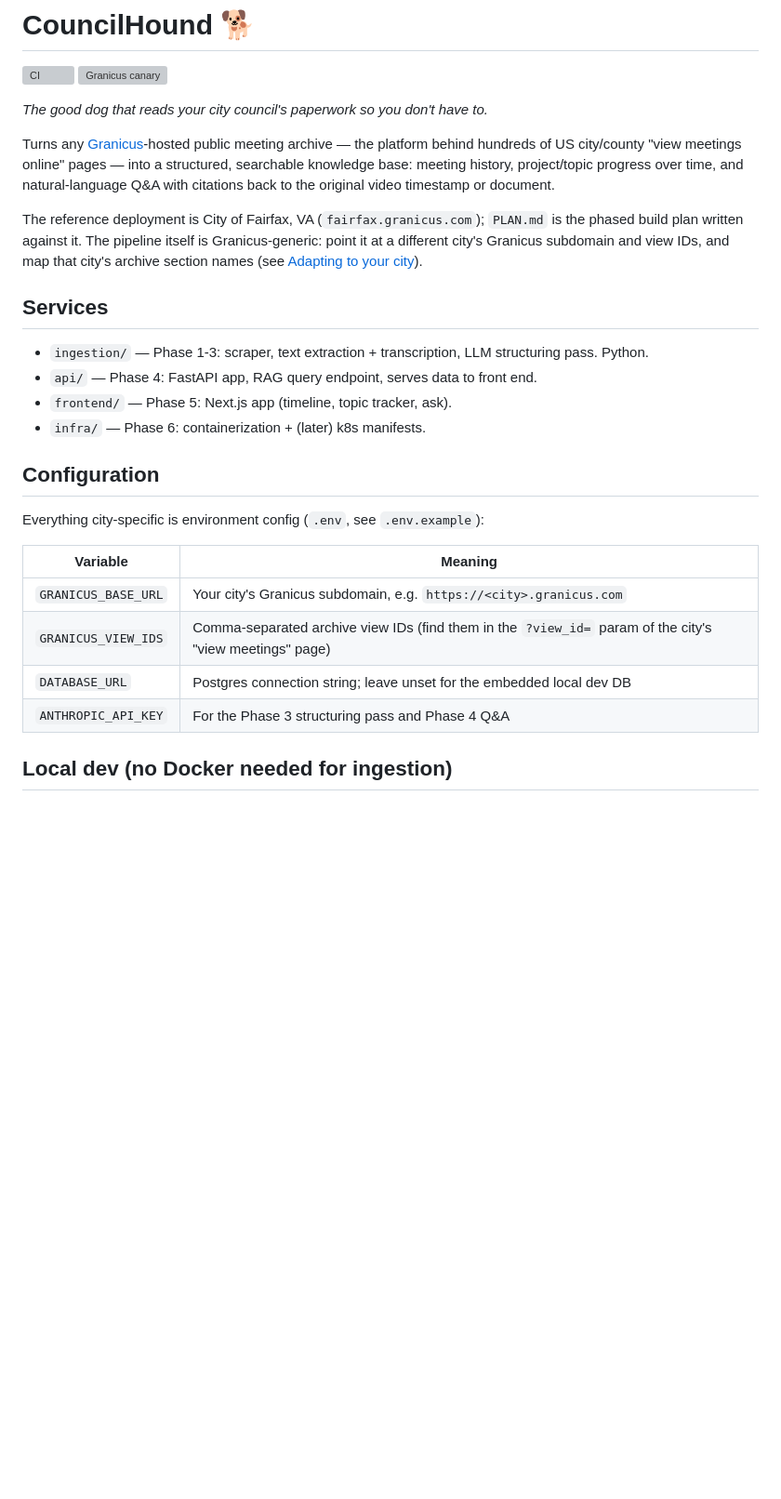
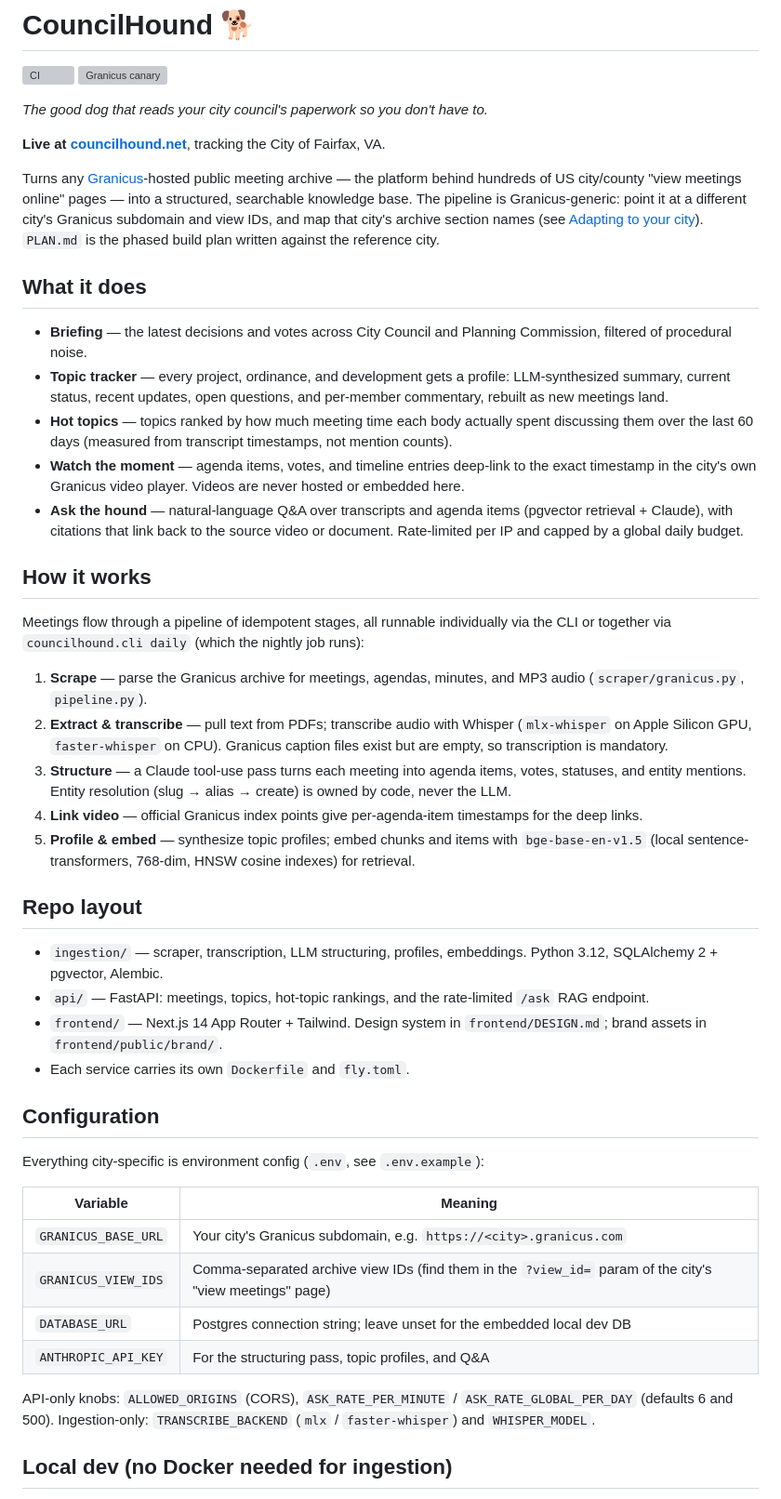
Before and after one commit to brown2hm/councilhound, a Markdown page: README.md, the part around one of its changes. Shown at 93% size. GitHub-like rendering; blank space fills up the shorter version; grey boxes are pictures that could not be loaded.

Commit message:
README: reflect live deployment, features, pipeline, and Fly.io setup

```diff
--- a/README.md
+++ b/README.md
@@ -5,24 +5,63 @@
 
 *The good dog that reads your city council's paperwork so you don't have to.*
 
+**Live at [councilhound.net](https://councilhound.net)**, tracking the City of
+Fairfax, VA.
+
 Turns any [Granicus](https://granicus.com)-hosted public meeting archive —
 the platform behind hundreds of US city/county "view meetings online" pages —
-into a structured, searchable knowledge base: meeting history, project/topic
-progress over time, and natural-language Q&A with citations back to the
-original video timestamp or document.
-
-The reference deployment is City of Fairfax, VA (`fairfax.granicus.com`);
-`PLAN.md` is the phased build plan written against it. The pipeline itself is
+into a structured, searchable knowledge base. The pipeline is
 Granicus-generic: point it at a different city's Granicus subdomain and view
 IDs, and map that city's archive section names (see
-[Adapting to your city](#adapting-to-your-city)).
+[Adapting to your city](#adapting-to-your-city)). `PLAN.md` is the phased
+build plan written against the reference city.
 
-## Services
+## What it does
 
-- `ingestion/` — Phase 1-3: scraper, text extraction + transcription, LLM structuring pass. Python.
-- `api/` — Phase 4: FastAPI app, RAG query endpoint, serves data to front end.
-- `frontend/` — Phase 5: Next.js app (timeline, topic tracker, ask).
-- `infra/` — Phase 6: containerization + (later) k8s manifests.
+- **Briefing** — the latest decisions and votes across City Council and
+  Planning Commission, filtered of procedural noise.
+- **Topic tracker** — every project, ordinance, and development gets a
+  profile: LLM-synthesized summary, current status, recent updates, open
+  questions, and per-member commentary, rebuilt as new meetings land.
+- **Hot topics** — topics ranked by how much meeting time each body actually
+  spent discussing them over the last 60 days (measured from transcript
+  timestamps, not mention counts).
+- **Watch the moment** — agenda items, votes, and timeline entries deep-link
+  to the exact timestamp in the city's own Granicus video player. Videos are
+  never hosted or embedded here.
+- **Ask the hound** — natural-language Q&A over transcripts and agenda items
+  (pgvector retrieval + Claude), with citations that link back to the source
+  video or document. Rate-limited per IP and capped by a global daily budget.
+
+## How it works
+
+Meetings flow through a pipeline of idempotent stages, all runnable
+individually via the CLI or together via `councilhound.cli daily` (which the
+nightly job runs):
+
+1. **Scrape** — parse the Granicus archive for meetings, agendas, minutes,
+   and MP3 audio (`scraper/granicus.py`, `pipeline.py`).
+2. **Extract & transcribe** — pull text from PDFs; transcribe audio with
+   Whisper (`mlx-whisper` on Apple Silicon GPU, `faster-whisper` on CPU).
+   Granicus caption files exist but are empty, so transcription is mandatory.
+3. **Structure** — a Claude tool-use pass turns each meeting into agenda
+   items, votes, statuses, and entity mentions. Entity resolution
+   (slug → alias → create) is owned by code, never the LLM.
+4. **Link video** — official Granicus index points give per-agenda-item
+   timestamps for the deep links.
+5. **Profile & embed** — synthesize topic profiles; embed chunks and items
+   with `bge-base-en-v1.5` (local sentence-transformers, 768-dim, HNSW
+   cosine indexes) for retrieval.
+
+## Repo layout
+
+- `ingestion/` — scraper, transcription, LLM structuring, profiles,
+  embeddings. Python 3.12, SQLAlchemy 2 + pgvector, Alembic.
+- `api/` — FastAPI: meetings, topics, hot-topic rankings, and the
+  rate-limited `/ask` RAG endpoint.
+- `frontend/` — Next.js 14 App Router + Tailwind. Design system in
+  `frontend/DESIGN.md`; brand assets in `frontend/public/brand/`.
+- Each service carries its own `Dockerfile` and `fly.toml`.
 
 ## Configuration
 
@@ -33,7 +72,11 @@ Everything city-specific is environment config (`.env`, see `.env.example`):
 | `GRANICUS_BASE_URL` | Your city's Granicus subdomain, e.g. `https://<city>.granicus.com` |
 | `GRANICUS_VIEW_IDS` | Comma-separated archive view IDs (find them in the `?view_id=` param of the city's "view meetings" page) |
 | `DATABASE_URL` | Postgres connection string; leave unset for the embedded local dev DB |
-| `ANTHROPIC_API_KEY` | For the Phase 3 structuring pass and Phase 4 Q&A |
+| `ANTHROPIC_API_KEY` | For the structuring pass, topic profiles, and Q&A |
+
+API-only knobs: `ALLOWED_ORIGINS` (CORS), `ASK_RATE_PER_MINUTE` /
+`ASK_RATE_GLOBAL_PER_DAY` (defaults 6 and 500). Ingestion-only:
+`TRANSCRIBE_BACKEND` (`mlx` / `faster-whisper`) and `WHISPER_MODEL`.
 
 ## Local dev (no Docker needed for ingestion)
 
```
Also changed, not shown: other parts of README.md (+28 -13 lines).
